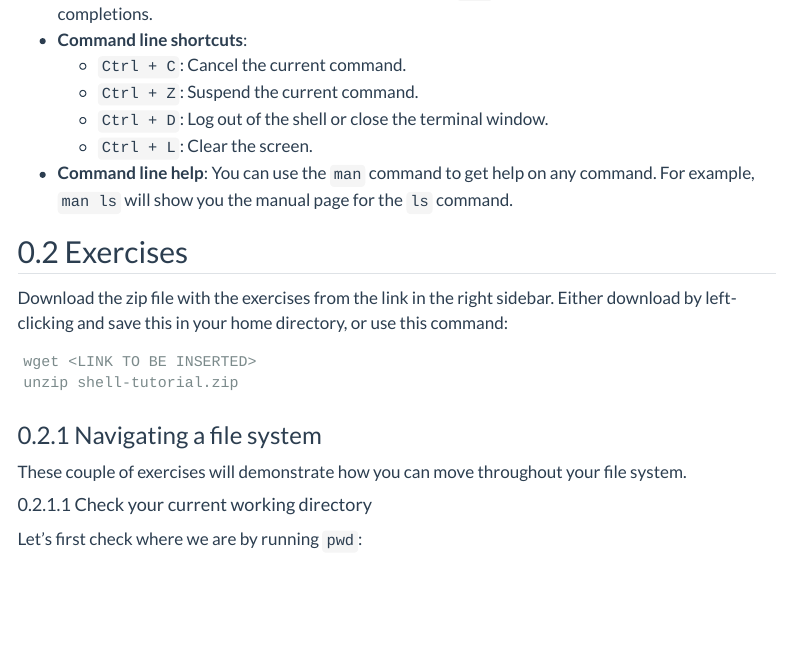
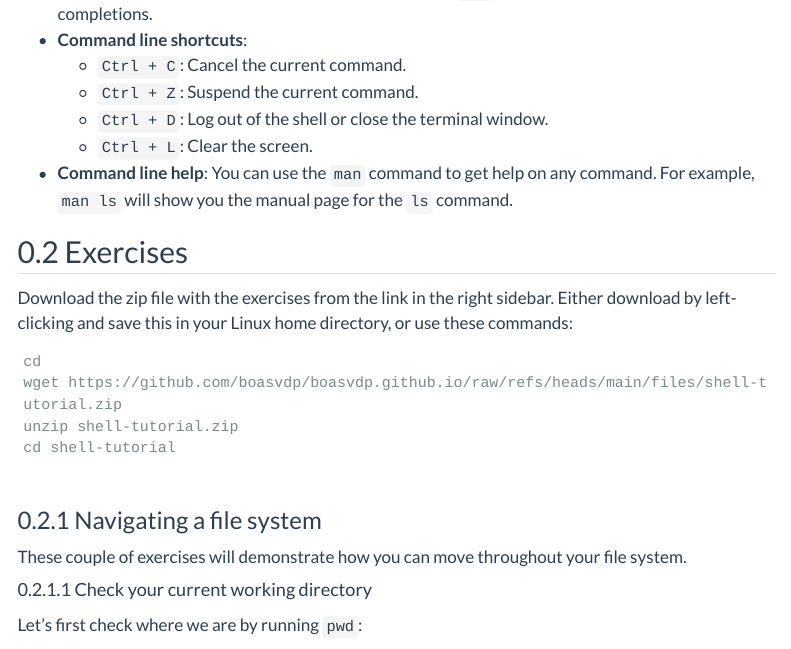
Before and after one commit to boasvdp/boasvdp.github.io, a Quarto document (resources/shell-tutorial.qmd): the page in a window 1100 px wide, from 790 px down. Rendered offline with R 4.5, knitr and Pandoc in place of Quarto, with nearby package versions; menus at the side of the page are left out.

Commit message:
add download link

````diff
--- a/resources/shell-tutorial.qmd
+++ b/resources/shell-tutorial.qmd
@@ -48,8 +48,9 @@ Commands are run by typing them and pressing "Enter". You can move the cursor us
 
 ## Exercises
 
-Download the zip file with the exercises from the link in the right sidebar. Either download by left-clicking and save this in your home directory, or use this command:
+Download the zip file with the exercises from the link in the right sidebar. Either download by left-clicking and save this in your Linux home directory, or use these commands:
 
 ```
-wget <LINK TO BE INSERTED>
+cd
+wget https://github.com/boasvdp/boasvdp.github.io/raw/refs/heads/main/files/shell-tutorial.zip
 unzip shell-tutorial.zip
````
Also changed, not shown: docs/search.json, resources/shell-tutorial.qmd (2 more changed lines), 1 other file.
